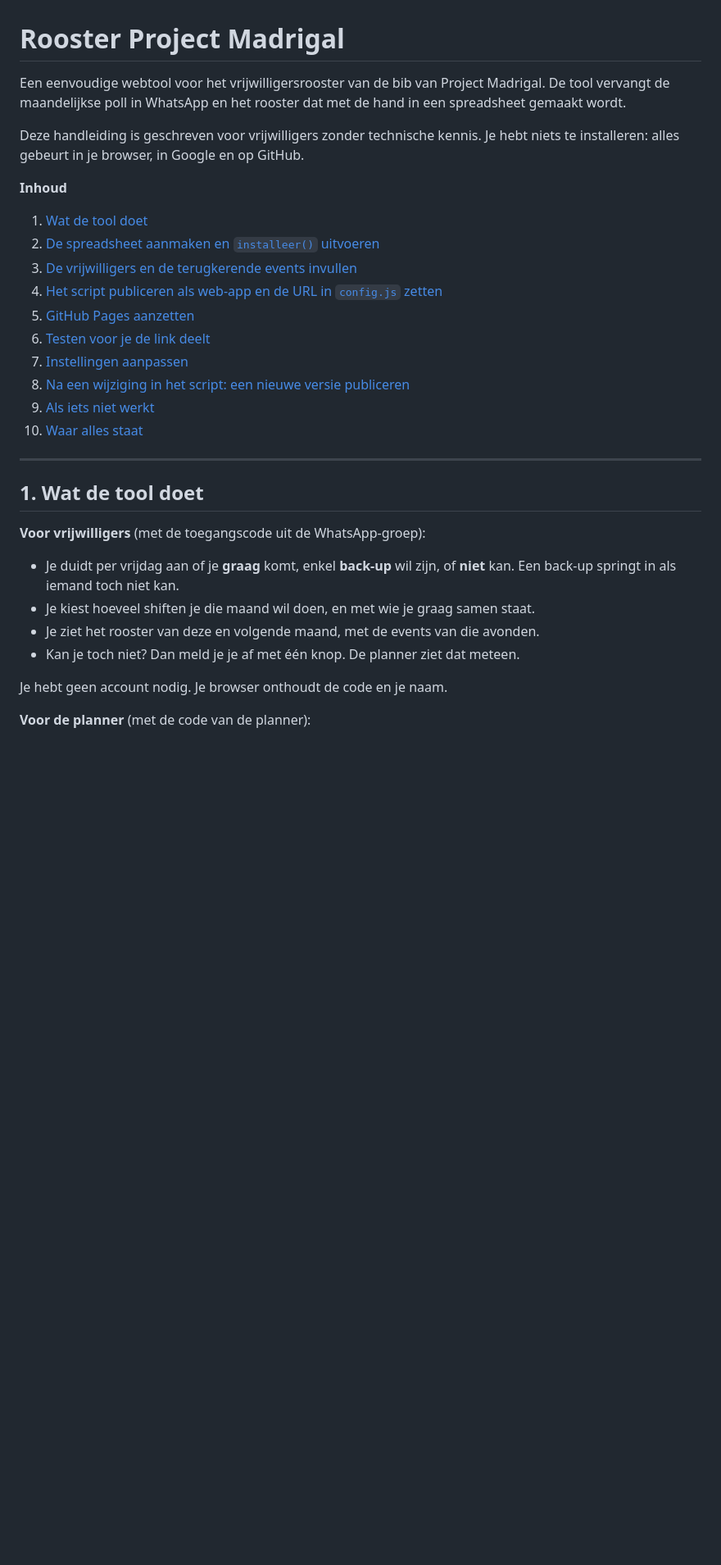
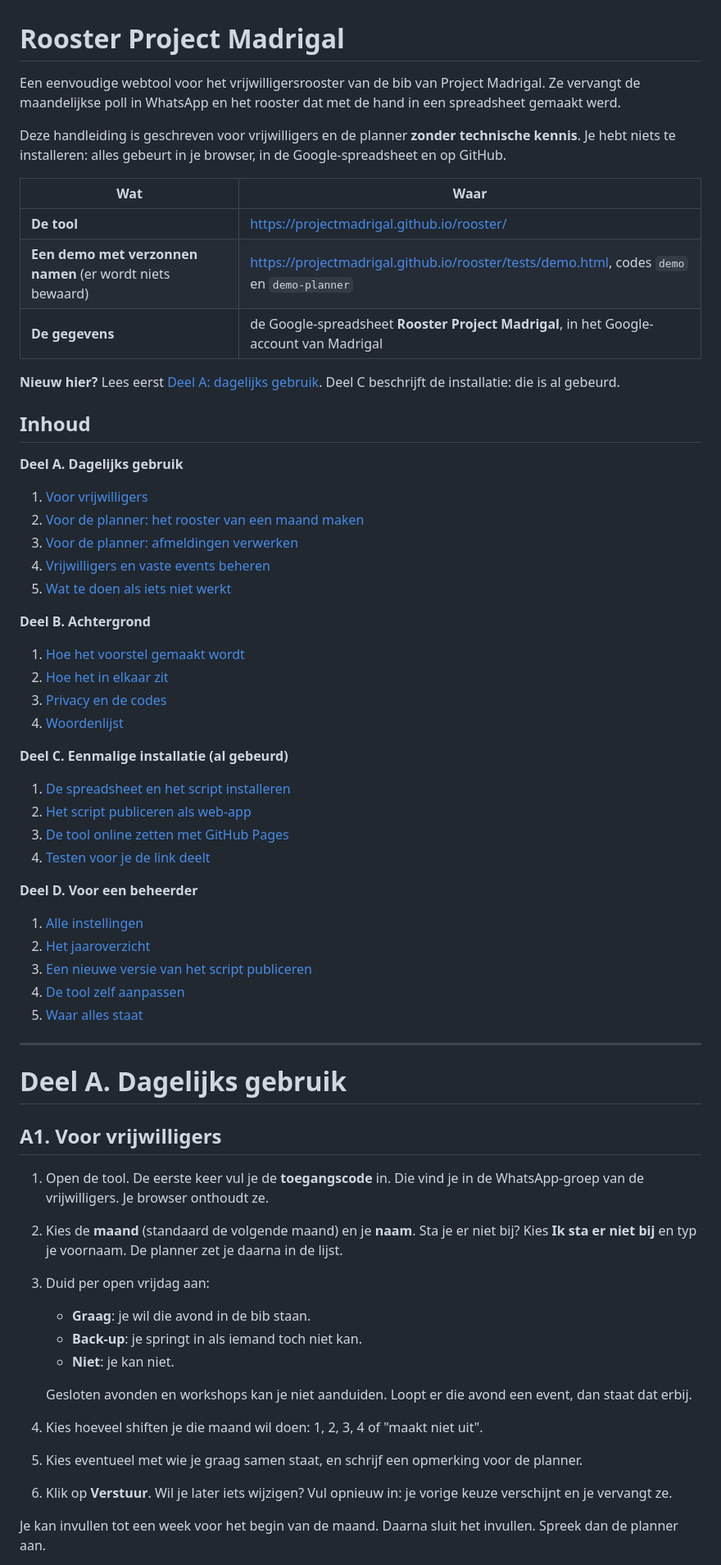
Before and after one commit to ProjectMadrigal/Rooster, a Markdown page: README.md, the part around one of its changes. Shown at 82% size. GitHub-like rendering; blank space fills up the shorter version.

```diff
--- a/README.md
+++ b/README.md
@@ -1,34 +1,66 @@
 # Rooster Project Madrigal
 
-Een eenvoudige webtool voor het vrijwilligersrooster van de bib van Project Madrigal. De tool vervangt de maandelijkse poll in WhatsApp en het rooster dat met de hand in een spreadsheet gemaakt wordt.
+Een eenvoudige webtool voor het vrijwilligersrooster van de bib van Project Madrigal. Ze vervangt de maandelijkse poll in WhatsApp en het rooster dat met de hand in een spreadsheet gemaakt werd.
 
-Deze handleiding is geschreven voor vrijwilligers zonder technische kennis. Je hebt niets te installeren: alles gebeurt in je browser, in Google en op GitHub.
+Deze handleiding is geschreven voor vrijwilligers en de planner **zonder technische kennis**. Je hebt niets te installeren: alles gebeurt in je browser, in de Google-spreadsheet en op GitHub.
 
-**Inhoud**
+| Wat | Waar |
+| --- | --- |
+| **De tool** | https://projectmadrigal.github.io/rooster/ |
+| **Een demo met verzonnen namen** (er wordt niets bewaard) | https://projectmadrigal.github.io/rooster/tests/demo.html, codes `demo` en `demo-planner` |
+| **De gegevens** | de Google-spreadsheet **Rooster Project Madrigal**, in het Google-account van Madrigal |
 
-1. [Wat de tool doet](#1-wat-de-tool-doet)
-2. [De spreadsheet aanmaken en `installeer()` uitvoeren](#2-de-spreadsheet-aanmaken-en-installeer-uitvoeren)
-3. [De vrijwilligers en de terugkerende events invullen](#3-de-vrijwilligers-en-de-terugkerende-events-invullen)
-4. [Het script publiceren als web-app en de URL in `config.js` zetten](#4-het-script-publiceren-als-web-app-en-de-url-in-configjs-zetten)
-5. [GitHub Pages aanzetten](#5-github-pages-aanzetten)
-6. [Testen voor je de link deelt](#6-testen-voor-je-de-link-deelt)
-7. [Instellingen aanpassen](#7-instellingen-aanpassen)
-8. [Na een wijziging in het script: een nieuwe versie publiceren](#8-na-een-wijziging-in-het-script-een-nieuwe-versie-publiceren)
-9. [Als iets niet werkt](#9-als-iets-niet-werkt)
-10. [Waar alles staat](#10-waar-alles-staat)
+**Nieuw hier?** Lees eerst [Deel A: dagelijks gebruik](#deel-a-dagelijks-gebruik). Deel C beschrijft de installatie: die is al gebeurd.
+
+## Inhoud
+
+**Deel A. Dagelijks gebruik**
+
+1. [Voor vrijwilligers](#a1-voor-vrijwilligers)
+2. [Voor de planner: het rooster van een maand maken](#a2-voor-de-planner-het-rooster-van-een-maand-maken)
+3. [Voor de planner: afmeldingen verwerken](#a3-voor-de-planner-afmeldingen-verwerken)
+4. [Vrijwilligers en vaste events beheren](#a4-vrijwilligers-en-vaste-events-beheren)
+5. [Wat te doen als iets niet werkt](#a5-wat-te-doen-als-iets-niet-werkt)
+
+**Deel B. Achtergrond**
+
+1. [Hoe het voorstel gemaakt wordt](#b1-hoe-het-voorstel-gemaakt-wordt)
+2. [Hoe het in elkaar zit](#b2-hoe-het-in-elkaar-zit)
+3. [Privacy en de codes](#b3-privacy-en-de-codes)
+4. [Woordenlijst](#b4-woordenlijst)
+
+**Deel C. Eenmalige installatie (al gebeurd)**
+
+1. [De spreadsheet en het script installeren](#c1-de-spreadsheet-en-het-script-installeren)
+2. [Het script publiceren als web-app](#c2-het-script-publiceren-als-web-app)
+3. [De tool online zetten met GitHub Pages](#c3-de-tool-online-zetten-met-github-pages)
+4. [Testen voor je de link deelt](#c4-testen-voor-je-de-link-deelt)
+
+**Deel D. Voor een beheerder**
+
+1. [Alle instellingen](#d1-alle-instellingen)
+2. [Het jaaroverzicht](#d2-het-jaaroverzicht)
+3. [Een nieuwe versie van het script publiceren](#d3-een-nieuwe-versie-van-het-script-publiceren)
+4. [De tool zelf aanpassen](#d4-de-tool-zelf-aanpassen)
+5. [Waar alles staat](#d5-waar-alles-staat)
 
 ---
 
-## 1. Wat de tool doet
+# Deel A. Dagelijks gebruik
 
-**Voor vrijwilligers** (met de toegangscode uit de WhatsApp-groep):
+## A1. Voor vrijwilligers
 
-- Je duidt per vrijdag aan of je **graag** komt, enkel **back-up** wil zijn, of **niet** kan. Een back-up springt in als iemand toch niet kan.
-- Je kiest hoeveel shiften je die maand wil doen, en met wie je graag samen staat.
-- Je ziet het rooster van deze en volgende maand, met de events van die avonden.
-- Kan je toch niet? Dan meld je je af met één knop. De planner ziet dat meteen.
+1. Open de tool. De eerste keer vul je de **toegangscode** in. Die vind je in de WhatsApp-groep van de vrijwilligers. Je browser onthoudt ze.
+2. Kies de **maand** (standaard de volgende maand) en je **naam**. Sta je er niet bij? Kies **Ik sta er niet bij** en typ je voornaam. De planner zet je daarna in de lijst.
+3. Duid per open vrijdag aan:
+   - **Graag**: je wil die avond in de bib staan.
+   - **Back-up**: je springt in als iemand toch niet kan.
+   - **Niet**: je kan niet.
 
-Je hebt geen account nodig. Je browser onthoudt de code en je naam.
+   Gesloten avonden en workshops kan je niet aanduiden. Loopt er die avond een event, dan staat dat erbij.
+4. Kies hoeveel shiften je die maand wil doen: 1, 2, 3, 4 of "maakt niet uit".
+5. Kies eventueel met wie je graag samen staat, en schrijf een opmerking voor de planner.
+6. Klik op **Verstuur**. Wil je later iets wijzigen? Vul opnieuw in: je vorige keuze verschijnt en je vervangt ze.
 
-**Voor de planner** (met de code van de planner):
+Je kan invullen tot een week voor het begin van de maand. Daarna sluit het invullen. Spreek dan de planner aan.
 
```
Also changed, not shown: other parts of README.md (+252 -223 lines).
